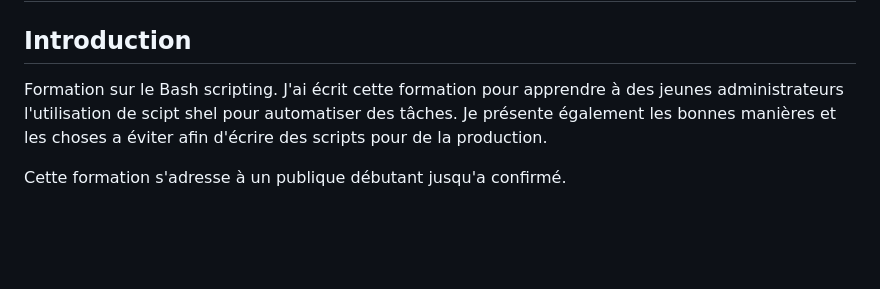
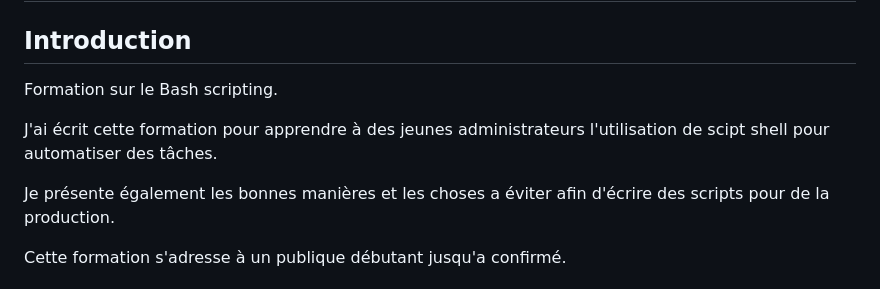
Before and after one commit to CATALAN1598/Formation-Bash-scripting, a Markdown page: README.md, the part around the change. Drawn GitHub-style; blank space fills up the shorter version.

```diff
--- a/README.md
+++ b/README.md
@@ -2,7 +2,10 @@
 
 ## Introduction
 
-Formation sur le Bash scripting. J'ai écrit cette formation pour apprendre à des jeunes administrateurs l'utilisation de scipt shel pour automatiser des tâches.
+Formation sur le Bash scripting.
+
+J'ai écrit cette formation pour apprendre à des jeunes administrateurs l'utilisation de scipt shell pour automatiser des tâches.
+
 Je présente également les bonnes manières et les choses a éviter afin d'écrire des scripts pour de la production.
 
 Cette formation s'adresse à un publique débutant jusqu'a confirmé.
```
